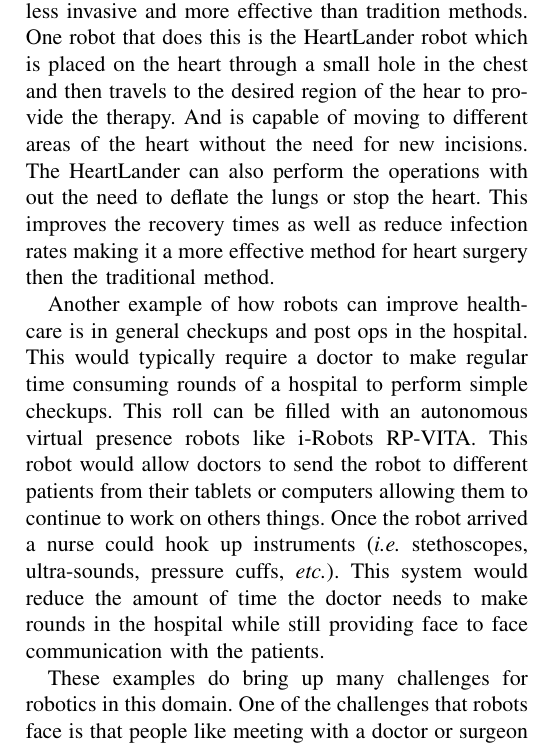
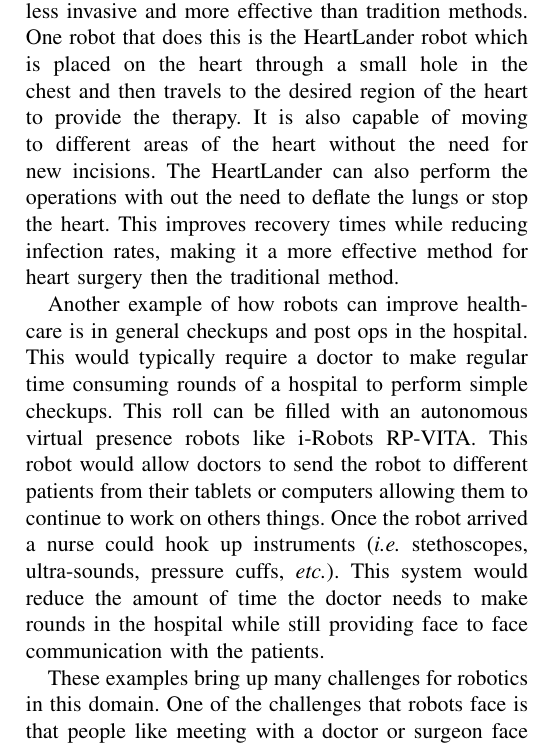
Before and after one commit to ccard/csci598Project1, a LaTeX paper (Introduction.tex): part of one column of the page, cut so that both start at the same text. Compiled offline with pdfLaTeX.

Commit message:
did some editing of the introduction

```diff
--- a/Introduction.tex
+++ b/Introduction.tex
@@ -10,12 +10,12 @@ Using robots in healthcare is a difficult and controversial subject due to many
 mistakes made.  They can also improve the quality of surgery and post op care through minimally invasive surgical and therapy techniques that reduce infection rates and improve recovery time.  Robots also increase the number of patients that a doctor or nurse can treat at one time because they free them from tasks that take time away from patient care.  These are tasks that the healthcare industry is continuously trying to improve upon.
 \newline
 \indent For example, robotics can improve the effectiveness of invasive surgical procedures by making the procedures less invasive and more effective than tradition methods.  One robot that does this is the HeartLander robot which is placed on the heart through a small hole in
-the chest and then travels to the desired region of the hear to provide the therapy. And is capable of moving to different areas of the heart without the need for new incisions.  The HeartLander can also perform the
-operations with out the need to deflate the lungs or stop the heart.  This improves the recovery times as well as reduce infection rates making it a more effective method for heart surgery then the traditional method.
+the chest and then travels to the desired region of the heart to provide the therapy. It is also capable of moving to different areas of the heart without the need for new incisions.  The HeartLander can also perform the
+operations with out the need to deflate the lungs or stop the heart.  This improves recovery times while reducing infection rates, making it a more effective method for heart surgery then the traditional method.
 \newline
 \indent Another example of how robots can improve healthcare is in general checkups and post ops in the hospital.  This would typically require a doctor to make regular time consuming rounds of a hospital to perform simple checkups.  This roll can be filled with an autonomous virtual presence robots like i-Robots RP-VITA.  This robot would allow doctors to send the robot to different patients from their tablets or computers allowing them to continue to work on others things.  Once the robot arrived a nurse could hook up instruments (\textit{i.e.} stethoscopes, ultra-sounds, pressure cuffs, \textit{etc.}).  This system would reduce the amount of time the doctor needs to make rounds in the hospital while still providing face to face communication with the patients.
 \newline
-\indent These examples do bring up many challenges for robotics in this domain. One of the challenges that robots face is that people like meeting with a doctor or surgeon face to face because it reassures them that their needs are being heard and that the doctor cares.  This is especially true when people are worried about a procedure or their wellbeing.  Some may feel that the doctor will do a better job than the robot, even though the robot is guided by the doctor and may be more effective and safe.  This stigma is something that will need to be
+\indent These examples bring up many challenges for robotics in this domain. One of the challenges that robots face is that people like meeting with a doctor or surgeon face to face because it reassures them that their needs are being heard and that the doctor cares.  This is especially true when people are worried about a procedure or their wellbeing.  Some may feel that the doctor will do a better job than the robot, even though the robot is guided by the doctor and may be more effective and safe.  This stigma is something that will need to be
 overcome for robotics to be accepted.  Another difficulty for robots is safety.  The healthcare industry has very strict safety regulations that must be complied with and failure to comply with the regulations can cost the hospital millions and/or cause loss of life.  One of the most difficult challenges to overcome is the dexterity of the robot.  Many applications in this field require dexterous action to be taken, \textit{i.e.} sewing a wound shut, setting a bone, organ transplants, \textit{etc.}.  All of these challenges will be difficult to overcome.
 \newline
 \indent The rest of this paper will explore the questions: what makes a robot particularly suited to this application, how do robots perceive and react to the environment, are they intelligent and can they adapt, and what are their limitations.  These questions will be explored in two areas of the healthcare system, surgery and in hospital general checkups using robots that exist in these fields.  For the surgical field the HeartLander surgical robot will be used as an example and in the hospital general checkups i-Robot RP-VITA autonomous telepresence robot will be used.
```
Also changed, not shown: 1 other file.
